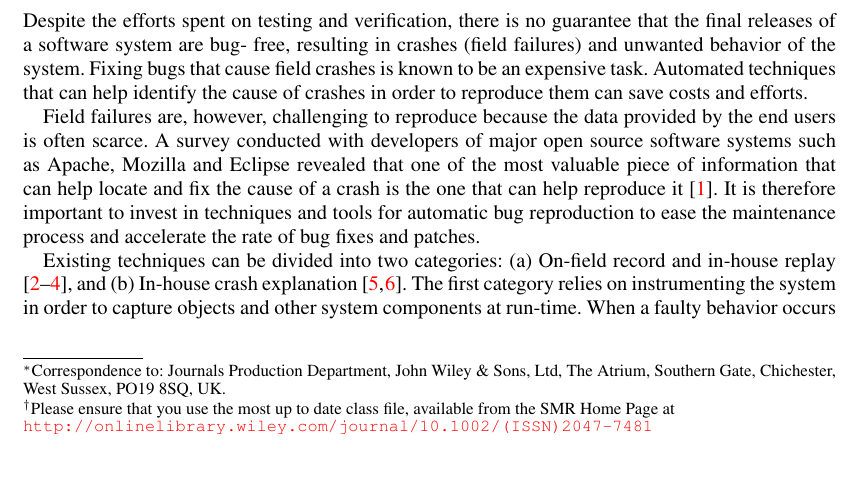
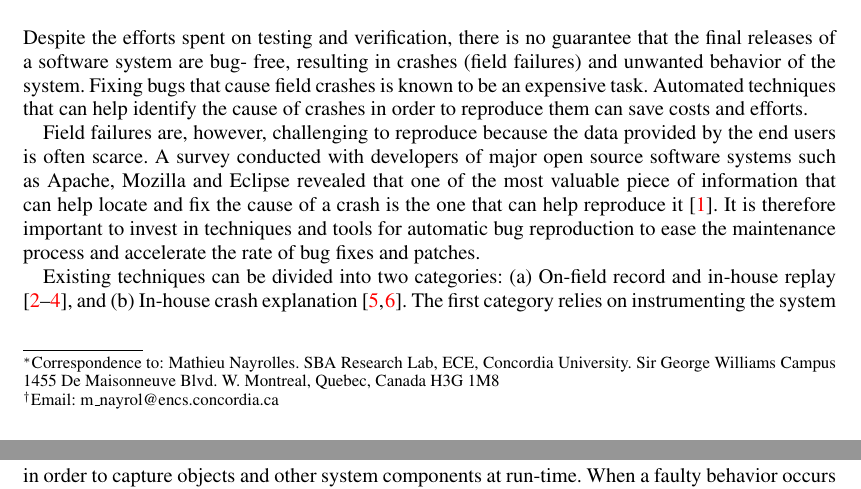
Before and after one commit to MathieuNls/jcharming-extension, a LaTeX document (jcharming-extension.tex): part of page 1 of 16 before the commit and two parts of pages 1 and 2 of 16 after it, the two joined at a grey line, cut so that both start at the same text, the shorter picture padded with empty space. Compiled offline with pdfLaTeX.

Commit message:
add contact and citations

```diff
--- a/jcharming-extension.tex
+++ b/jcharming-extension.tex
@@ -24 +24,4 @@ T\kern-.1667em\lower.7ex\hbox{E}\kern-.125emX}}
 
+\address{$^1$ SBA Research Lab, ECE, Concordia University, Montréal, Canada \\
+$^2$ ECE Department, Concordia University, Montréal, Canada \\
+$^3$ PLF System Management, Ericsson, R \& D, Stockholm, Sweden}
@@ -26,6 +28,8 @@ T\kern-.1667em\lower.7ex\hbox{E}\kern-.125emX}}
 
-\corraddr{Journals Production Department, John Wiley \& Sons, Ltd,
-The Atrium, Southern Gate, Chichester, West Sussex, PO19~8SQ, UK.}
+\corraddr{Mathieu Nayrolles. SBA Research Lab, ECE, Concordia University. Sir George Williams Campus
+1455 De Maisonneuve Blvd. W.
+Montreal, Quebec, Canada
+H3G 1M8}
 
 \begin{abstract}
 Due to their inherent complexity, software systems
@@ -56,11 +60,7 @@ Model Checking, Software Maintenance.}
 
 \maketitle
 
-\footnotetext[2]{Please ensure that you use the most up to date
-class file,
-available from the SMR Home Page at\\
-\href{http://onlinelibrary.wiley.com/journal/10.1002/(ISSN)2047-7481}{\texttt{http://onlinelibrary.wiley.com/journal/10.1002/(ISSN)2047-7481}}}
-%\href{http://www3.interscience.wiley.com/journal/117946198/grouphome/home.html}{\texttt{http://www3.interscience.wiley.com/journal/117946198/grouphome/home.html}}}
+\footnotetext[2]{Email: m\_nayrol@encs.concordia.ca}
 
 \section{Introduction}
 
```
Also changed, not shown: jcharming-extension.pdf, jcharming-extension.tex (4 more changed lines).
